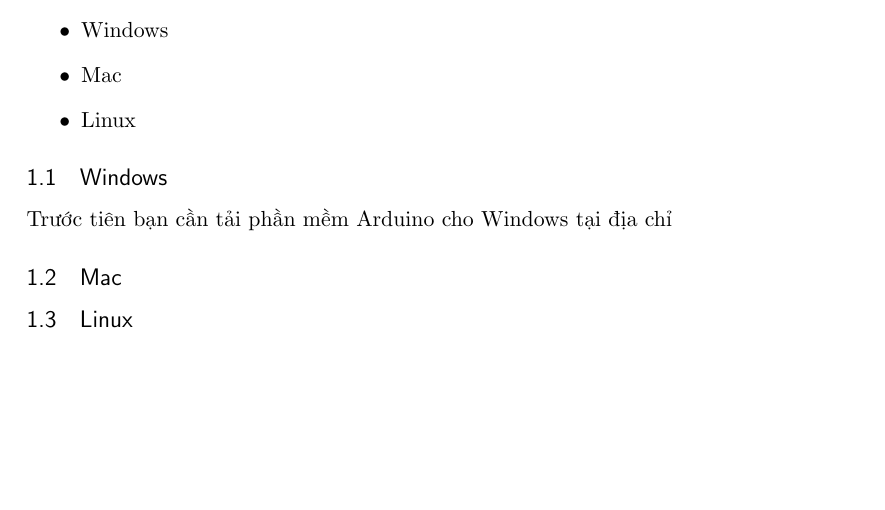
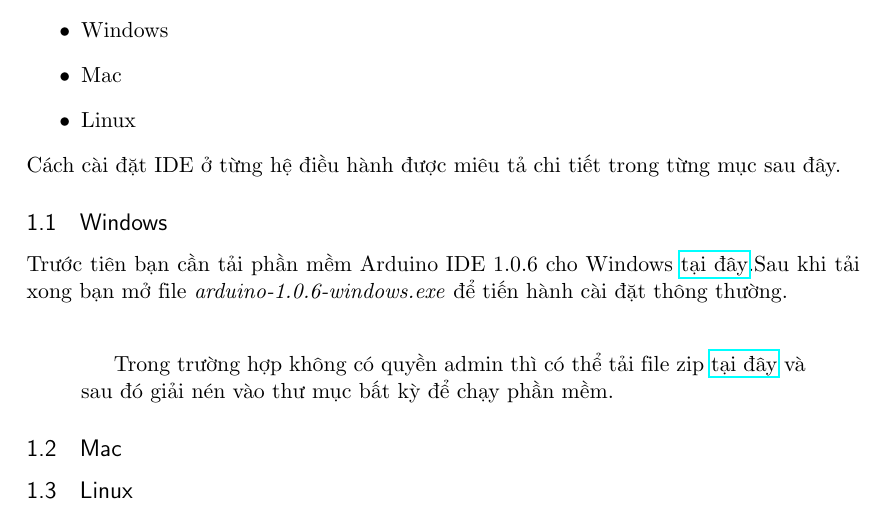
Before and after one commit to dolphin22/PAP, a LaTeX document (Manuals/Huong dan cai dat Arduino IDE/Huong dan cai dat Arduino IDE.tex): part of the page, cut so that both start at the same text, the shorter picture padded with empty space. Compiled offline with pdfLaTeX.

Commit message:
Updated.

```diff
--- a/Manuals/Huong dan cai dat Arduino IDE/Huong dan cai dat Arduino IDE.tex
+++ b/Manuals/Huong dan cai dat Arduino IDE/Huong dan cai dat Arduino IDE.tex
@@ -17,6 +17,7 @@
 \usepackage{paralist} % very flexible & customisable lists (eg. enumerate/itemize, etc.)
 \usepackage{verbatim} % adds environment for commenting out blocks of text & for better verbatim
 \usepackage{subfig} % make it possible to include more than one captioned figure/table in a single float
+\usepackage[pdftex]{hyperref}
 
 %%% HEADERS & FOOTERS
 \usepackage{fancyhdr} % This should be set AFTER setting up the page geometry
@@ -50,10 +51,12 @@
 \item Mac
 \item Linux
 \end{itemize}
-
+Cách cài đặt IDE ở từng hệ điều hành được miêu tả chi tiết trong từng mục sau đây.
 \subsection{Windows}
-Trước tiên bạn cần tải phần mềm Arduino cho Windows tại địa chỉ
-
+Trước tiên bạn cần tải phần mềm Arduino IDE 1.0.6 cho Windows \href{http://arduino.cc/download.php?f=/arduino-1.0.6-windows.exe}{tại đây}.Sau khi tải xong bạn mở file \textit{arduino-1.0.6-windows.exe} để tiến hành cài đặt thông thường.\newline
+\begin{quotation}
+Trong trường hợp không có quyền admin thì có thể tải file zip \href{http://arduino.cc/download.php?f=/arduino-1.0.6-windows.zip}{tại đây} và sau đó giải nén vào thư mục bất kỳ để chạy phần mềm.
+\end{quotation}
 \subsection{Mac}
 
 
```
Also changed, not shown: Manuals/Huong dan cai dat Arduino IDE/Huong dan cai dat Arduino IDE.pdf, Manuals/Huong dan cai dat Arduino IDE/Huong dan cai dat Arduino IDE.tex (2 more changed lines), 4 other files.
